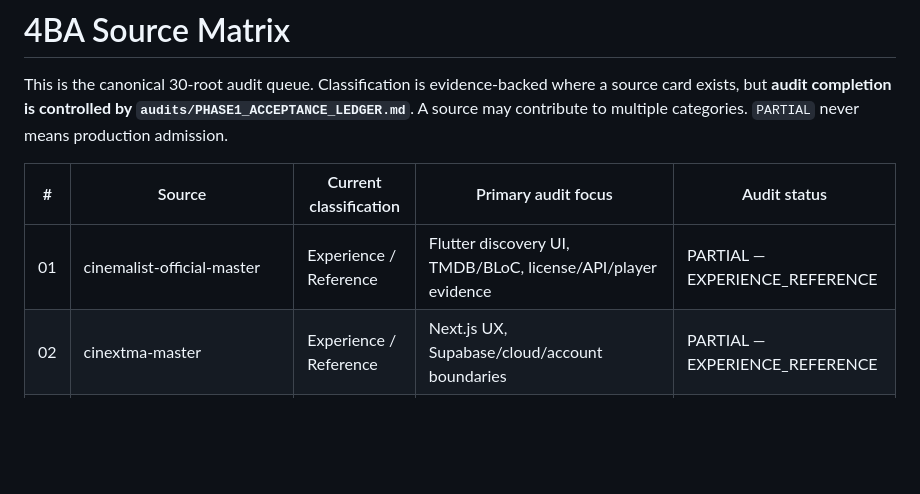
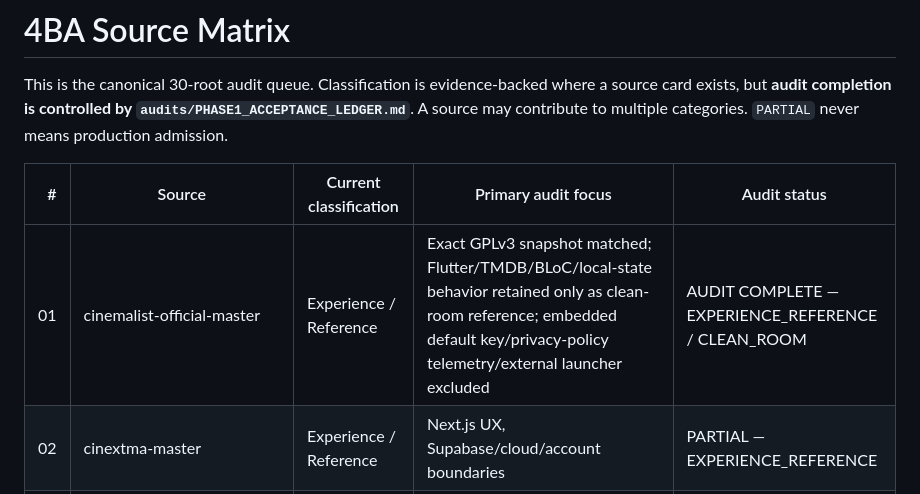
Before and after one commit to theeb1230-dot/4EB_TV-, a Markdown page: docs/SOURCE_MATRIX.md, the part around the change. Rendered like a GitHub page; blank space fills up the shorter version.

Commit message:
audit: close cinemalist source-matrix status

```diff
--- a/docs/SOURCE_MATRIX.md
+++ b/docs/SOURCE_MATRIX.md
@@ -3,8 +3,8 @@
 This is the canonical 30-root audit queue. Classification is evidence-backed where a source card exists, but **audit completion is controlled by `audits/PHASE1_ACCEPTANCE_LEDGER.md`**. A source may contribute to multiple categories. `PARTIAL` never means production admission.
 
 | # | Source | Current classification | Primary audit focus | Audit status |
-|---|---|---|---|---|
-| 01 | cinemalist-official-master | Experience / Reference | Flutter discovery UI, TMDB/BLoC, license/API/player evidence | PARTIAL — EXPERIENCE_REFERENCE |
+|---:|---|---|---|---|
+| 01 | cinemalist-official-master | Experience / Reference | Exact GPLv3 snapshot matched; Flutter/TMDB/BLoC/local-state behavior retained only as clean-room reference; embedded default key/privacy-policy telemetry/external launcher excluded | AUDIT COMPLETE — EXPERIENCE_REFERENCE / CLEAN_ROOM |
 | 02 | cinextma-master | Experience / Reference | Next.js UX, Supabase/cloud/account boundaries | PARTIAL — EXPERIENCE_REFERENCE |
 | 03 | ARB-S33-3-main | Provider / Reference | ArabSeed/Stremio contracts, authorization/license | PARTIAL — PROVIDER_PENDING |
 | 04 | Cinemax-main | Experience / Reference | Android/Kotlin architecture, NOTICE/assets/API/player evidence | PARTIAL — reuse gated |
```
